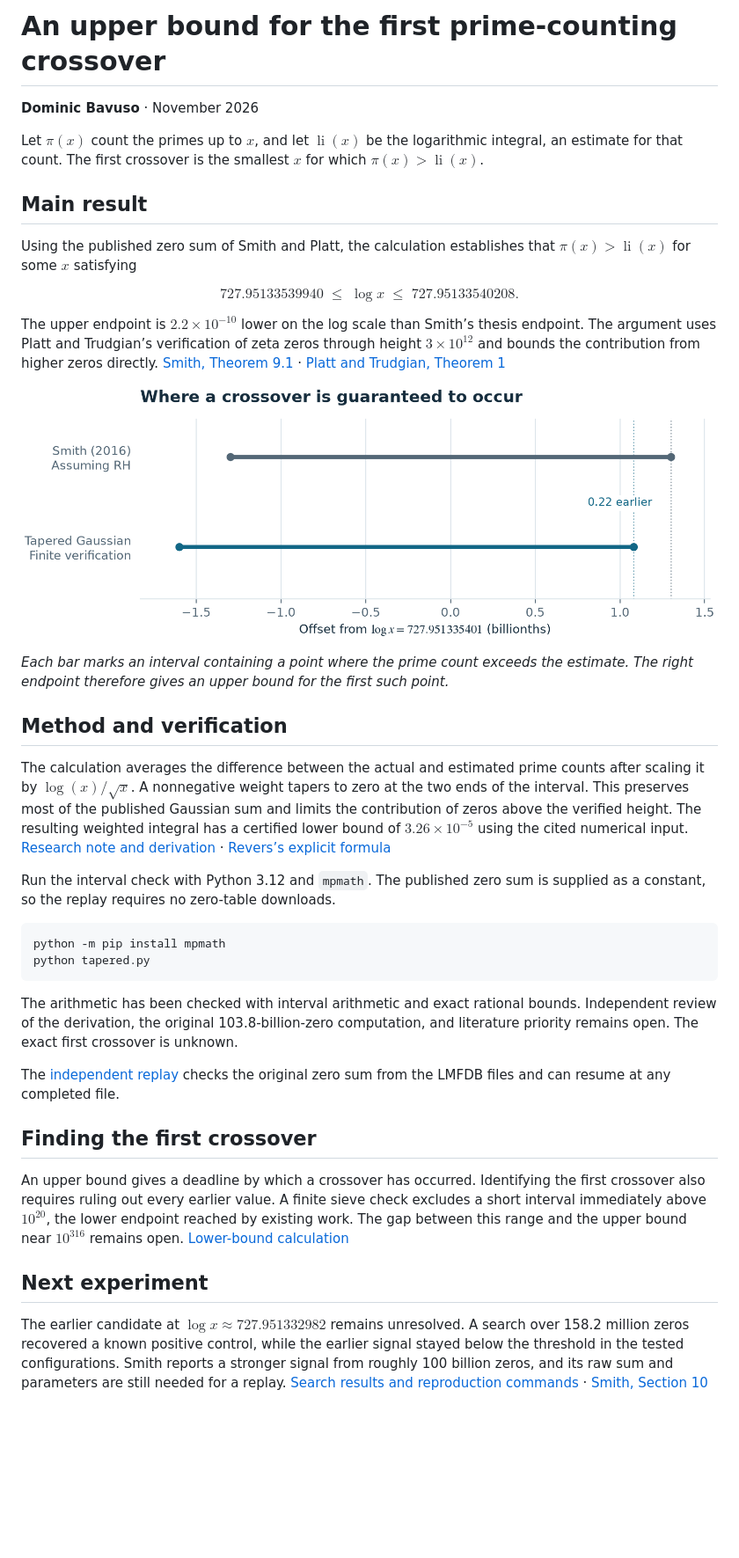
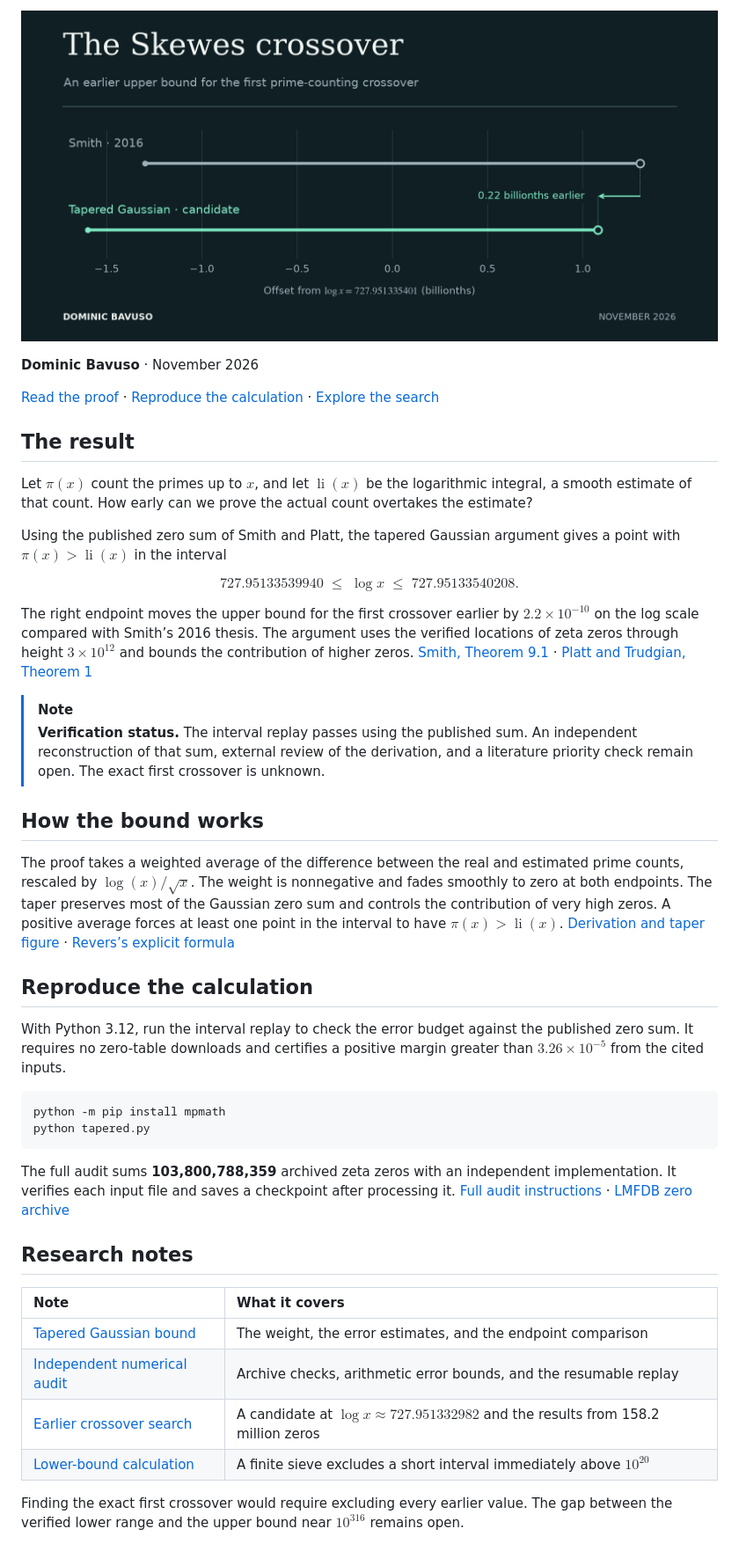
Before and after one commit to domcity2003/skewes-hunt, a Markdown page: README.md, the part around the change. Shown at 88% size. Rendered like a GitHub page; pictures changed too: figures/crossover-intervals.png; blank space fills up the shorter version.

Commit message:
Redesign the Skewes research landing page

````diff
--- a/README.md
+++ b/README.md
@@ -1,42 +1,46 @@
-# An upper bound for the first prime-counting crossover
+![The Skewes crossover. A comparison of the two intervals highlights that the tapered Gaussian candidate moves the right endpoint 0.22 billionths earlier on the log scale.](figures/crossover-intervals.png)
 
 **Dominic Bavuso** · November 2026
 
-Let $\pi(x)$ count the primes up to $x$, and let $\operatorname{li}(x)$ be the logarithmic integral, an estimate for that count. The first crossover is the smallest $x$ for which $\pi(x)>\operatorname{li}(x)$.
+[Read the proof](tapered-bound.md) · [Reproduce the calculation](#reproduce-the-calculation) · [Explore the search](experiments.md)
 
-## Main result
+## The result
 
-Using the published zero sum of Smith and Platt, the calculation establishes that $\pi(x)>\operatorname{li}(x)$ for some $x$ satisfying
+Let $\pi(x)$ count the primes up to $x$, and let $\operatorname{li}(x)$ be the logarithmic integral, a smooth estimate of that count. How early can we prove the actual count overtakes the estimate?
+
+Using the published zero sum of Smith and Platt, the tapered Gaussian argument gives a point with $\pi(x)>\operatorname{li}(x)$ in the interval
 
 $$
-\boxed{727.95133539940\;\leq\;\log x\;\leq\;727.95133540208.}
+\boxed{727.95133539940 \;\leq\; \log x \;\leq\; 727.95133540208.}
 $$
 
-The upper endpoint is $2.2\times10^{-10}$ lower on the log scale than Smith’s thesis endpoint. The argument uses Platt and Trudgian’s verification of zeta zeros through height $3\times10^{12}$ and bounds the contribution from higher zeros directly. [Smith, Theorem 9.1](https://etheses.whiterose.ac.uk/id/eprint/16409/) · [Platt and Trudgian, Theorem 1](https://arxiv.org/abs/2004.09765)
+The right endpoint moves the upper bound for the first crossover earlier by $2.2\times10^{-10}$ on the log scale compared with Smith’s 2016 thesis. The argument uses the verified locations of zeta zeros through height $3\times10^{12}$ and bounds the contribution of higher zeros. [Smith, Theorem 9.1](https://etheses.whiterose.ac.uk/id/eprint/16409/) · [Platt and Trudgian, Theorem 1](https://arxiv.org/abs/2004.09765)
 
-![Two existence intervals on the log scale. The tapered Gaussian interval ends 0.22 billionths earlier than Smith’s.](figures/crossover-intervals.png)
+> [!NOTE]
+> **Verification status.** The interval replay passes using the published sum. An independent reconstruction of that sum, external review of the derivation, and a literature priority check remain open. The exact first crossover is unknown.
 
-*Each bar marks an interval containing a point where the prime count exceeds the estimate. The right endpoint therefore gives an upper bound for the first such point.*
+## How the bound works
 
-## Method and verification
+The proof takes a weighted average of the difference between the real and estimated prime counts, rescaled by $\log(x)/\sqrt{x}$. The weight is nonnegative and fades smoothly to zero at both endpoints. The taper preserves most of the Gaussian zero sum and controls the contribution of very high zeros. A positive average forces at least one point in the interval to have $\pi(x)>\operatorname{li}(x)$. [Derivation and taper figure](tapered-bound.md) · [Revers’s explicit formula](https://arxiv.org/html/2501.04488v2#S4)
 
-The calculation averages the difference between the actual and estimated prime counts after scaling it by $\log(x)/\sqrt{x}$. A nonnegative weight tapers to zero at the two ends of the interval. This preserves most of the published Gaussian sum and limits the contribution of zeros above the verified height. The resulting weighted integral has a certified lower bound of $3.26\times10^{-5}$ using the cited numerical input. [Research note and derivation](tapered-bound.md) · [Revers’s explicit formula](https://arxiv.org/html/2501.04488v2#S4)
+## Reproduce the calculation
 
-Run the interval check with Python 3.12 and `mpmath`. The published zero sum is supplied as a constant, so the replay requires no zero-table downloads.
+With Python 3.12, run the interval replay to check the error budget against the published zero sum. It requires no zero-table downloads and certifies a positive margin greater than $3.26\times10^{-5}$ from the cited inputs.
 
-```sh
+~~~sh
 python -m pip install mpmath
 python tapered.py
-```
+~~~
 
-The arithmetic has been checked with interval arithmetic and exact rational bounds. Independent review of the derivation, the original 103.8-billion-zero computation, and literature priority remains open. The exact first crossover is unknown.
+The full audit sums **103,800,788,359** archived zeta zeros with an independent implementation. It verifies each input file and saves a checkpoint after processing it. [Full audit instructions](audit.md) · [LMFDB zero archive](https://www.lmfdb.org/zeros/zeta/)
 
-The [independent replay](audit.md) checks the original zero sum from the LMFDB files and can resume at any completed file.
+## Research notes
 
-## Finding the first crossover
+| Note | What it covers |
+| :--- | :--- |
+| [Tapered Gaussian bound](tapered-bound.md) | The weight, the error estimates, and the endpoint comparison |
+| [Independent numerical audit](audit.md) | Archive checks, arithmetic error bounds, and the resumable replay |
+| [Earlier crossover search](experiments.md) | A candidate at $\log x\approx727.951332982$ and the results from 158.2 million zeros |
+| [Lower-bound calculation](lower-bound.md) | A finite sieve excludes a short interval immediately above $10^{20}$ |
 
-An upper bound gives a deadline by which a crossover has occurred. Identifying the first crossover also requires ruling out every earlier value. A finite sieve check excludes a short interval immediately above $10^{20}$, the lower endpoint reached by existing work. The gap between this range and the upper bound near $10^{316}$ remains open. [Lower-bound calculation](lower-bound.md)
-
-## Next experiment
-
-The earlier candidate at $\log x\approx727.951332982$ remains unresolved. A search over 158.2 million zeros recovered a known positive control, while the earlier signal stayed below the threshold in the tested configurations. Smith reports a stronger signal from roughly 100 billion zeros, and its raw sum and parameters are still needed for a replay. [Search results and reproduction commands](experiments.md) · [Smith, Section 10](https://etheses.whiterose.ac.uk/16409/1/The%20hunt%20for%20Skewes%27%20number.pdf)
+Finding the exact first crossover would require excluding every earlier value. The gap between the verified lower range and the upper bound near $10^{316}$ remains open.
````
Also changed, not shown: figures/taper-profile.png, 1 other file.
